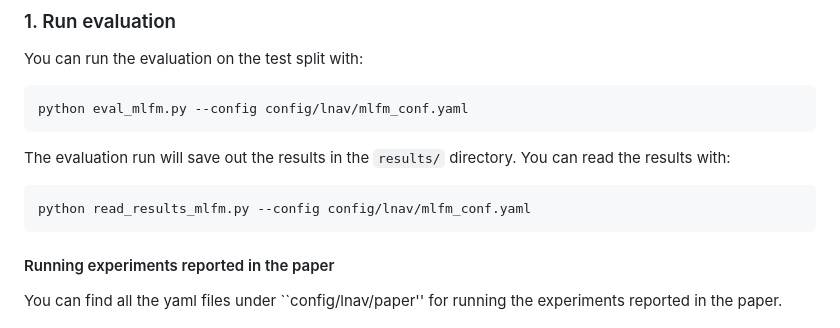
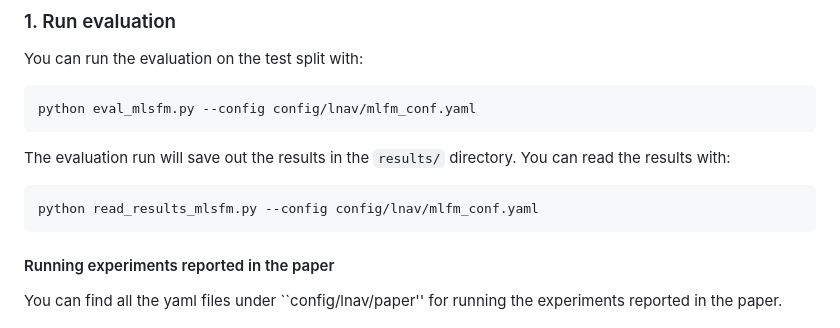
Before and after one commit to 3dlg-hcvc/langmonmap, a Markdown page: README.md, the part around the change. Drawn GitHub-style.

````diff
--- a/README.md
+++ b/README.md
@@ -76,11 +76,11 @@ Place inside ``datasets/langnav''. Please refer to the HF [documentation](https:
 ### 1. Run evaluation
 You can run the evaluation on the test split with:
 ```
-python eval_mlfm.py --config config/lnav/mlfm_conf.yaml
+python eval_mlsfm.py --config config/lnav/mlfm_conf.yaml
 ```
 The evaluation run will save out the results in the `results/` directory. You can read the results with:
 ```
-python read_results_mlfm.py --config config/lnav/mlfm_conf.yaml
+python read_results_mlsfm.py --config config/lnav/mlfm_conf.yaml
 ```
 #### Running experiments reported in the paper
 You can find all the yaml files under ``config/lnav/paper'' for running the experiments reported in the paper.
````
